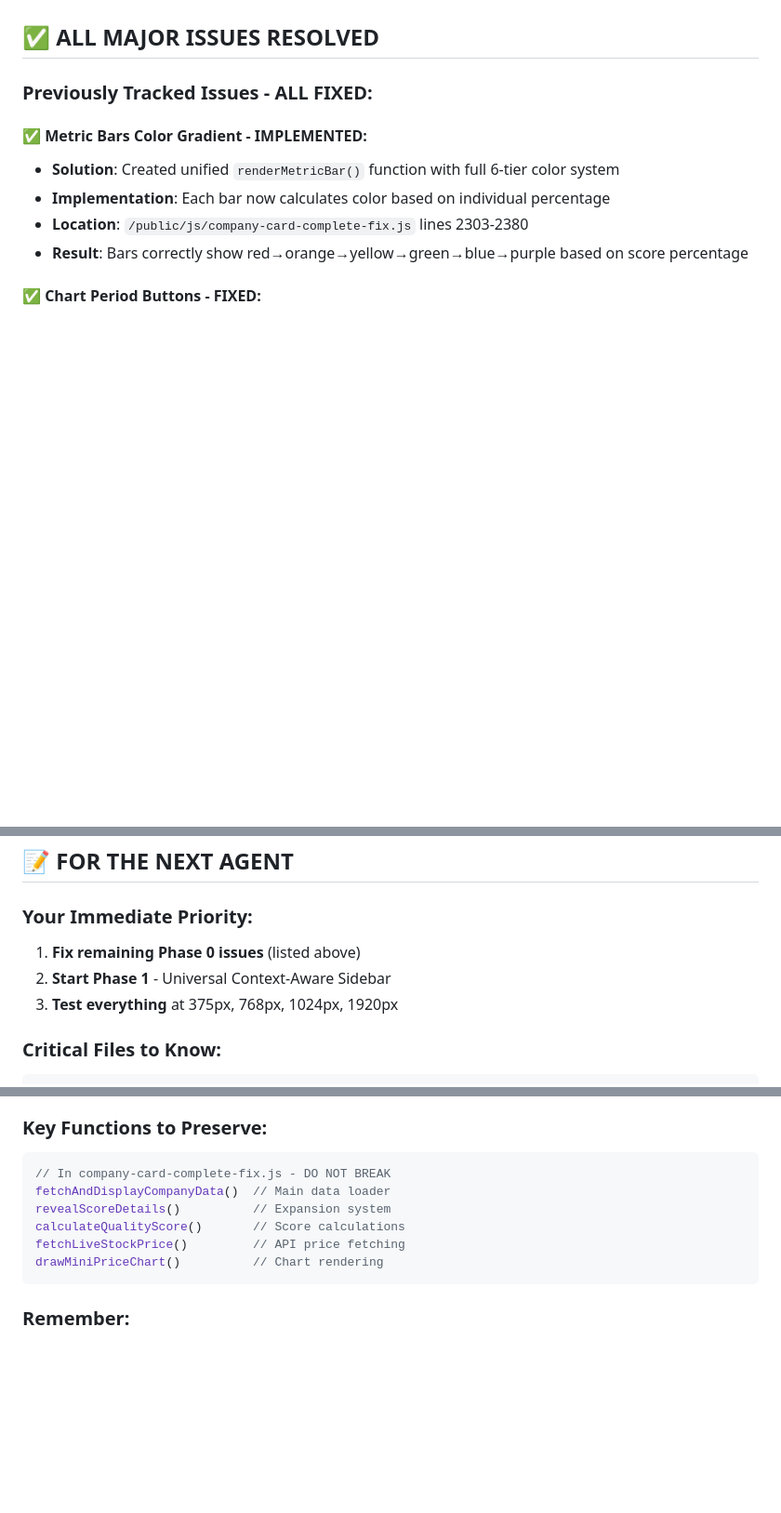
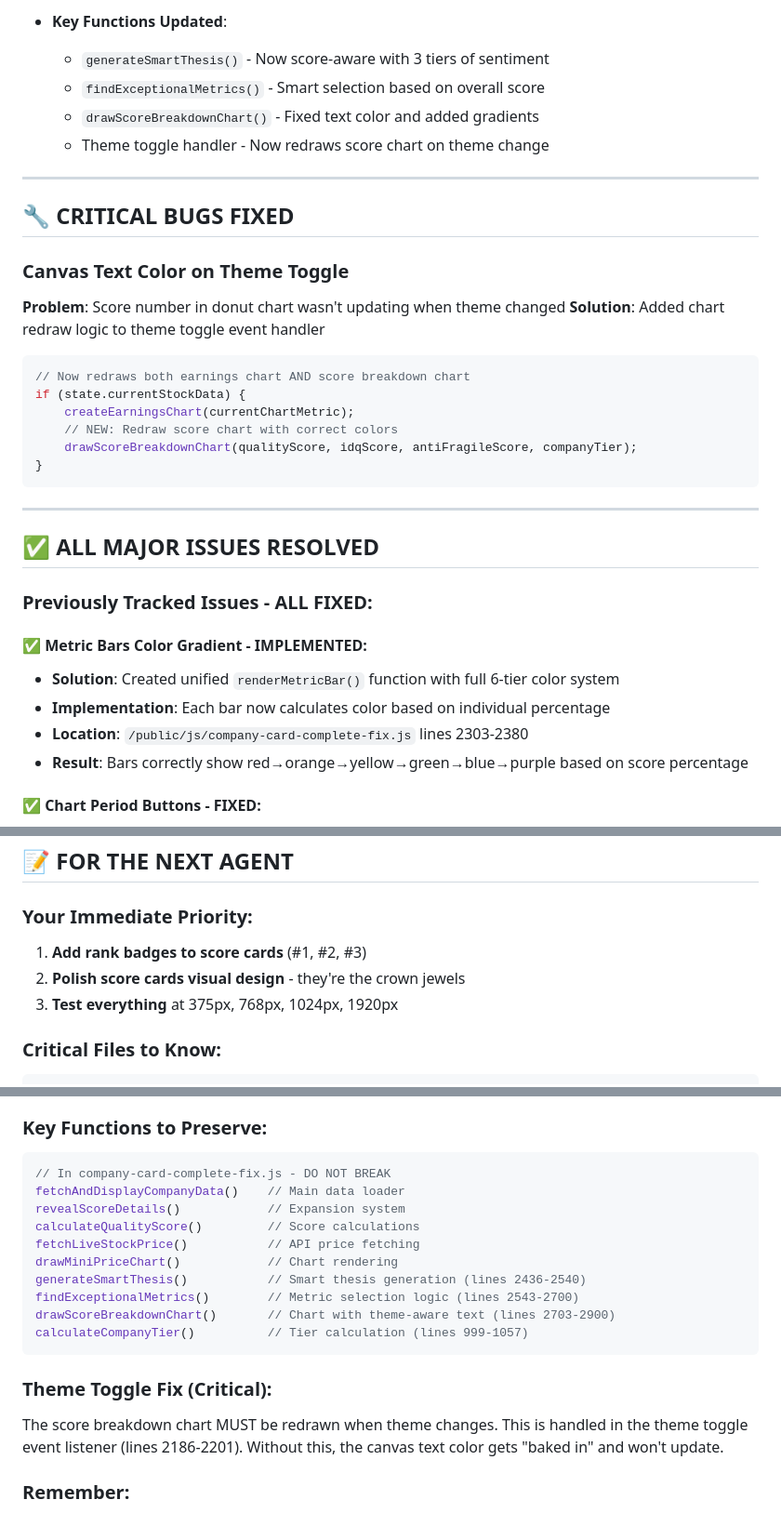
Before and after one commit to lukaclaude/ai-analyst, a Markdown page: public/PHASE_0_COMPLETION_STATUS.md, 3 parts joined by grey strips. Shown at 93% size. Rendered like a GitHub page; blank space fills up the shorter version.

````diff
--- a/public/PHASE_0_COMPLETION_STATUS.md
+++ b/public/PHASE_0_COMPLETION_STATUS.md
@@ -125,3 +178,27 @@ This document tracks the completion of Phase 0 (Foundation) and provides context
+- **Key Functions Updated**:
+  - `generateSmartThesis()` - Now score-aware with 3 tiers of sentiment
+  - `findExceptionalMetrics()` - Smart selection based on overall score
+  - `drawScoreBreakdownChart()` - Fixed text color and added gradients
+  - Theme toggle handler - Now redraws score chart on theme change
+
+---
+
+## 🔧 CRITICAL BUGS FIXED
+
+### Canvas Text Color on Theme Toggle
+**Problem**: Score number in donut chart wasn't updating when theme changed
+**Solution**: Added chart redraw logic to theme toggle event handler
+```javascript
+// Now redraws both earnings chart AND score breakdown chart
+if (state.currentStockData) {
+    createEarningsChart(currentChartMetric);
+    // NEW: Redraw score chart with correct colors
+    drawScoreBreakdownChart(qualityScore, idqScore, antiFragileScore, companyTier);
+}
+```
+
+---
+
 ## ✅ ALL MAJOR ISSUES RESOLVED
 
 ### Previously Tracked Issues - ALL FIXED:
@@ -307,8 +407,8 @@ class UniversalSidebar {
 ## 📝 FOR THE NEXT AGENT
 
 ### Your Immediate Priority:
-1. **Fix remaining Phase 0 issues** (listed above)
-2. **Start Phase 1** - Universal Context-Aware Sidebar
+1. **Add rank badges to score cards** (#1, #2, #3)
+2. **Polish score cards visual design** - they're the crown jewels
 3. **Test everything** at 375px, 768px, 1024px, 1920px
 
 ### Critical Files to Know:
@@ -334,12 +434,19 @@ class UniversalSidebar {
 ### Key Functions to Preserve:
 ```javascript
 // In company-card-complete-fix.js - DO NOT BREAK
-fetchAndDisplayCompanyData()  // Main data loader
-revealScoreDetails()          // Expansion system
-calculateQualityScore()       // Score calculations
-fetchLiveStockPrice()         // API price fetching
-drawMiniPriceChart()          // Chart rendering
+fetchAndDisplayCompanyData()    // Main data loader
+revealScoreDetails()            // Expansion system
+calculateQualityScore()         // Score calculations
+fetchLiveStockPrice()           // API price fetching
+drawMiniPriceChart()            // Chart rendering
+generateSmartThesis()           // Smart thesis generation (lines 2436-2540)
+findExceptionalMetrics()        // Metric selection logic (lines 2543-2700)
+drawScoreBreakdownChart()       // Chart with theme-aware text (lines 2703-2900)
+calculateCompanyTier()          // Tier calculation (lines 999-1057)
 ```
+
+### Theme Toggle Fix (Critical):
+The score breakdown chart MUST be redrawn when theme changes. This is handled in the theme toggle event listener (lines 2186-2201). Without this, the canvas text color gets "baked in" and won't update.
 
 ### Remember:
 - **Mobile-first** approach is mandatory
````
Also changed, not shown: other parts of public/PHASE_0_COMPLETION_STATUS.md (+85 -9 lines), public/NEXT_AGENT_HANDOFF.md (added, +155 -0 lines).
